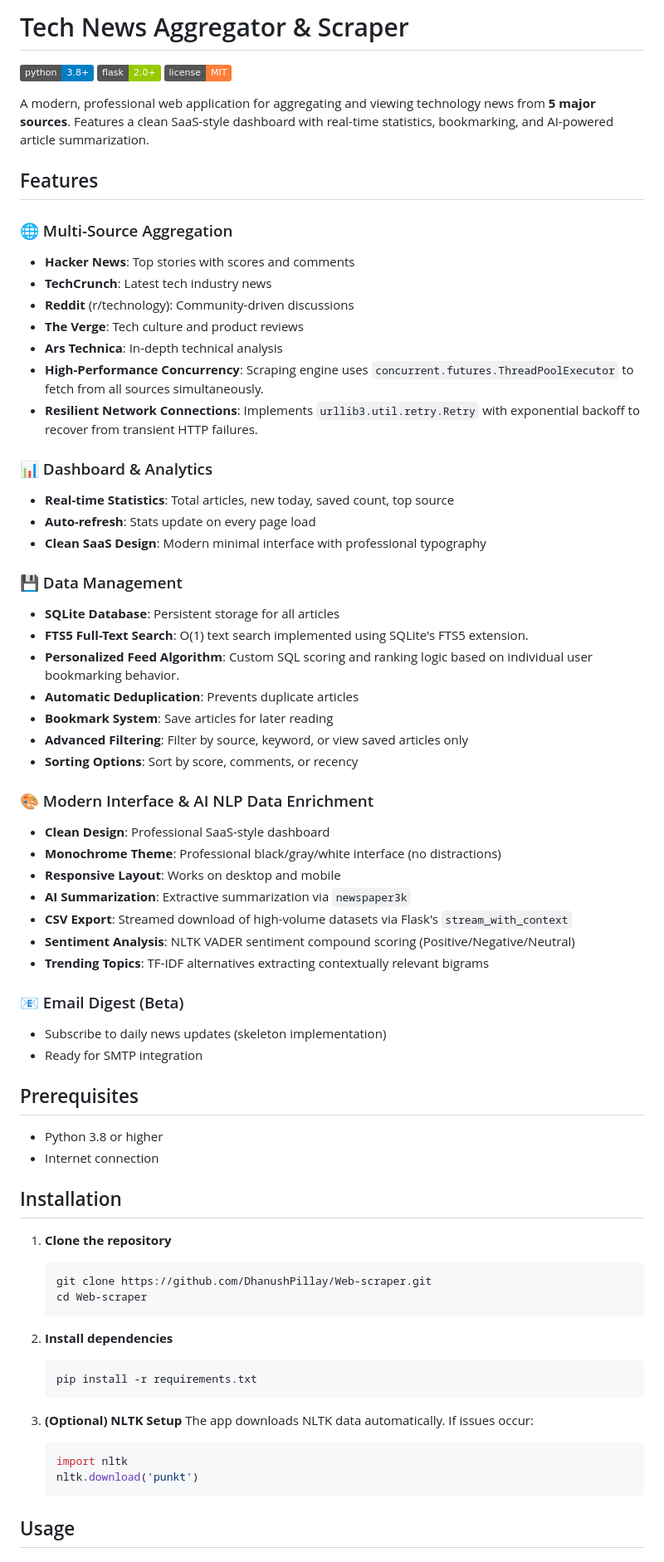
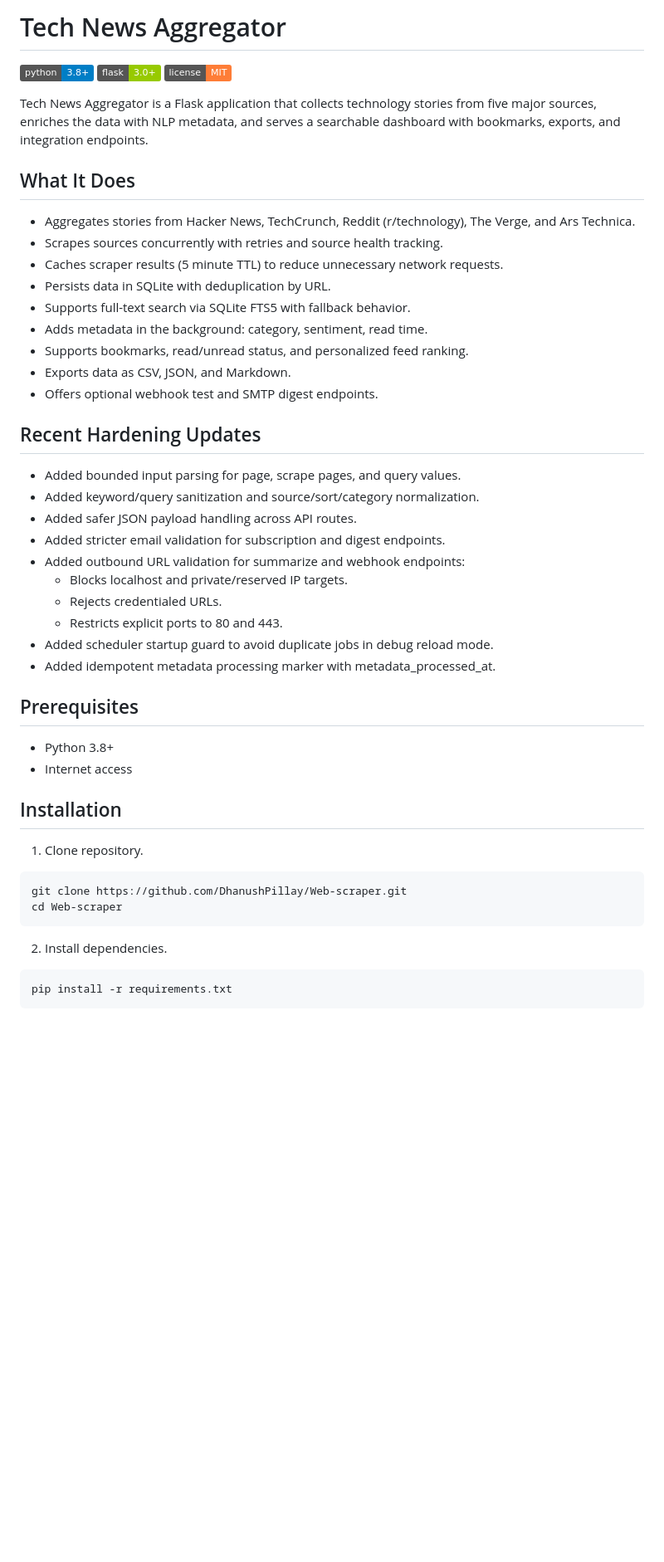
Before and after one commit to DhanushPillay/Web-scraper, a Markdown page: README.md, the part around one of its changes. Shown at 83% size. Drawn GitHub-style; badges without logos; blank space fills up the shorter version.

Commit message:
Update README to match current app behavior

````diff
--- a/README.md
+++ b/README.md
@@ -1,73 +1,53 @@
-# Tech News Aggregator & Scraper
+# Tech News Aggregator
 
 ![Python Version](https://img.shields.io/badge/python-3.8%2B-blue)
-![Flask Version](https://img.shields.io/badge/flask-2.0%2B-green)
+![Flask Version](https://img.shields.io/badge/flask-3.0%2B-green)
 ![License](https://img.shields.io/badge/license-MIT-orange)
 
-A modern, professional web application for aggregating and viewing technology news from **5 major sources**. Features a clean SaaS-style dashboard with real-time statistics, bookmarking, and AI-powered article summarization.
+Tech News Aggregator is a Flask application that collects technology stories from five major sources, enriches the data with NLP metadata, and serves a searchable dashboard with bookmarks, exports, and integration endpoints.
 
-## Features
+## What It Does
 
-### 🌐 Multi-Source Aggregation
-- **Hacker News**: Top stories with scores and comments
-- **TechCrunch**: Latest tech industry news
-- **Reddit** (r/technology): Community-driven discussions
-- **The Verge**: Tech culture and product reviews
-- **Ars Technica**: In-depth technical analysis
-- **High-Performance Concurrency**: Scraping engine uses `concurrent.futures.ThreadPoolExecutor` to fetch from all sources simultaneously.
-- **Resilient Network Connections**: Implements `urllib3.util.retry.Retry` with exponential backoff to recover from transient HTTP failures.
+- Aggregates stories from Hacker News, TechCrunch, Reddit (r/technology), The Verge, and Ars Technica.
+- Scrapes sources concurrently with retries and source health tracking.
+- Caches scraper results (5 minute TTL) to reduce unnecessary network requests.
+- Persists data in SQLite with deduplication by URL.
+- Supports full-text search via SQLite FTS5 with fallback behavior.
+- Adds metadata in the background: category, sentiment, read time.
+- Supports bookmarks, read/unread status, and personalized feed ranking.
+- Exports data as CSV, JSON, and Markdown.
+- Offers optional webhook test and SMTP digest endpoints.
 
-### 📊 Dashboard & Analytics
-- **Real-time Statistics**: Total articles, new today, saved count, top source
-- **Auto-refresh**: Stats update on every page load
-- **Clean SaaS Design**: Modern minimal interface with professional typography
+## Recent Hardening Updates
 
-### 💾 Data Management
-- **SQLite Database**: Persistent storage for all articles
-- **FTS5 Full-Text Search**: O(1) text search implemented using SQLite's FTS5 extension.
-- **Personalized Feed Algorithm**: Custom SQL scoring and ranking logic based on individual user bookmarking behavior.
-- **Automatic Deduplication**: Prevents duplicate articles
-- **Bookmark System**: Save articles for later reading
-- **Advanced Filtering**: Filter by source, keyword, or view saved articles only
-- **Sorting Options**: Sort by score, comments, or recency
-
-### 🎨 Modern Interface & AI NLP Data Enrichment
-- **Clean Design**: Professional SaaS-style dashboard
-- **Monochrome Theme**: Professional black/gray/white interface (no distractions)
-- **Responsive Layout**: Works on desktop and mobile
-- **AI Summarization**: Extractive summarization via `newspaper3k`
-- **CSV Export**: Streamed download of high-volume datasets via Flask's `stream_with_context`
-- **Sentiment Analysis**: NLTK VADER sentiment compound scoring (Positive/Negative/Neutral)
-- **Trending Topics**: TF-IDF alternatives extracting contextually relevant bigrams
-
-### 📧 Email Digest (Beta)
-- Subscribe to daily news updates (skeleton implementation)
-- Ready for SMTP integration
+- Added bounded input parsing for page, scrape pages, and query values.
+- Added keyword/query sanitization and source/sort/category normalization.
+- Added safer JSON payload handling across API routes.
+- Added stricter email validation for subscription and digest endpoints.
+- Added outbound URL validation for summarize and webhook endpoints:
+  - Blocks localhost and private/reserved IP targets.
+  - Rejects credentialed URLs.
+  - Restricts explicit ports to 80 and 443.
+- Added scheduler startup guard to avoid duplicate jobs in debug reload mode.
+- Added idempotent metadata processing marker with metadata_processed_at.
 
 ## Prerequisites
 
-- Python 3.8 or higher
-- Internet connection
+- Python 3.8+
+- Internet access
 
 ## Installation
 
-1. **Clone the repository**
-    ```bash
-    git clone https://github.com/DhanushPillay/Web-scraper.git
-    cd Web-scraper
-    ```
+1. Clone repository.
 
-2. **Install dependencies**
-    ```bash
-    pip install -r requirements.txt
-    ```
+```bash
+git clone https://github.com/DhanushPillay/Web-scraper.git
+cd Web-scraper
+```
 
-3. **(Optional) NLTK Setup**
-    The app downloads NLTK data automatically. If issues occur:
-    ```python
-    import nltk
-    nltk.download('punkt')
-    ```
+2. Install dependencies.
 
-## Usage
+```bash
+pip install -r requirements.txt
+```
 
````
Also changed, not shown: other parts of README.md (+82 -66 lines).
